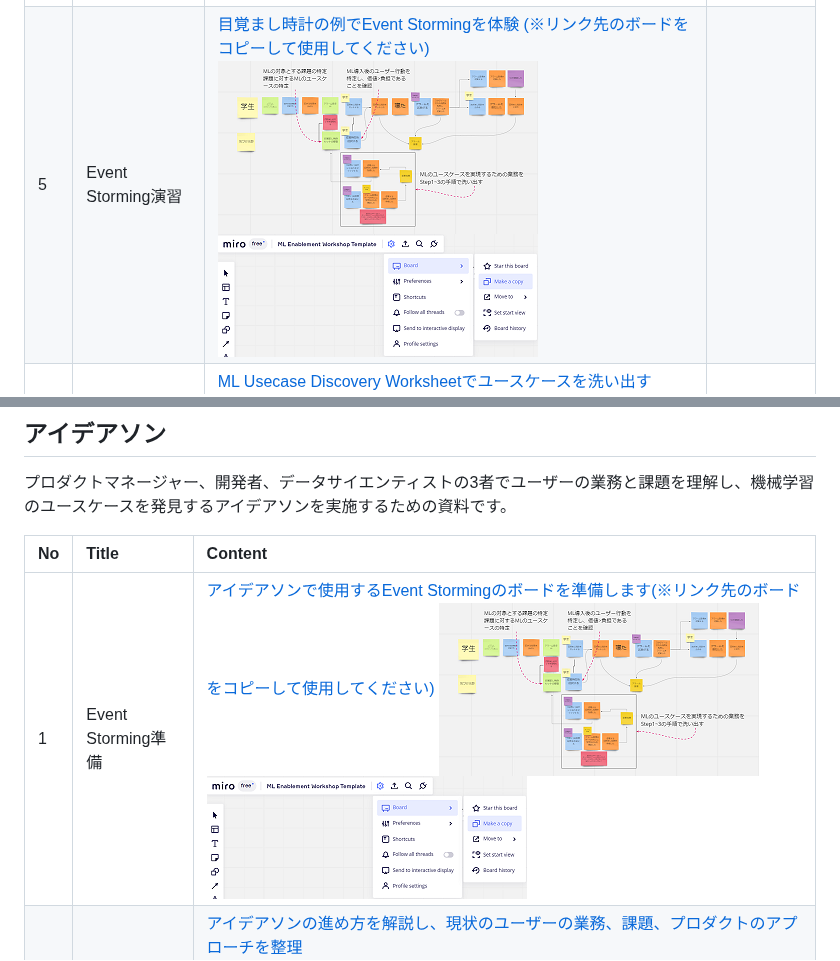
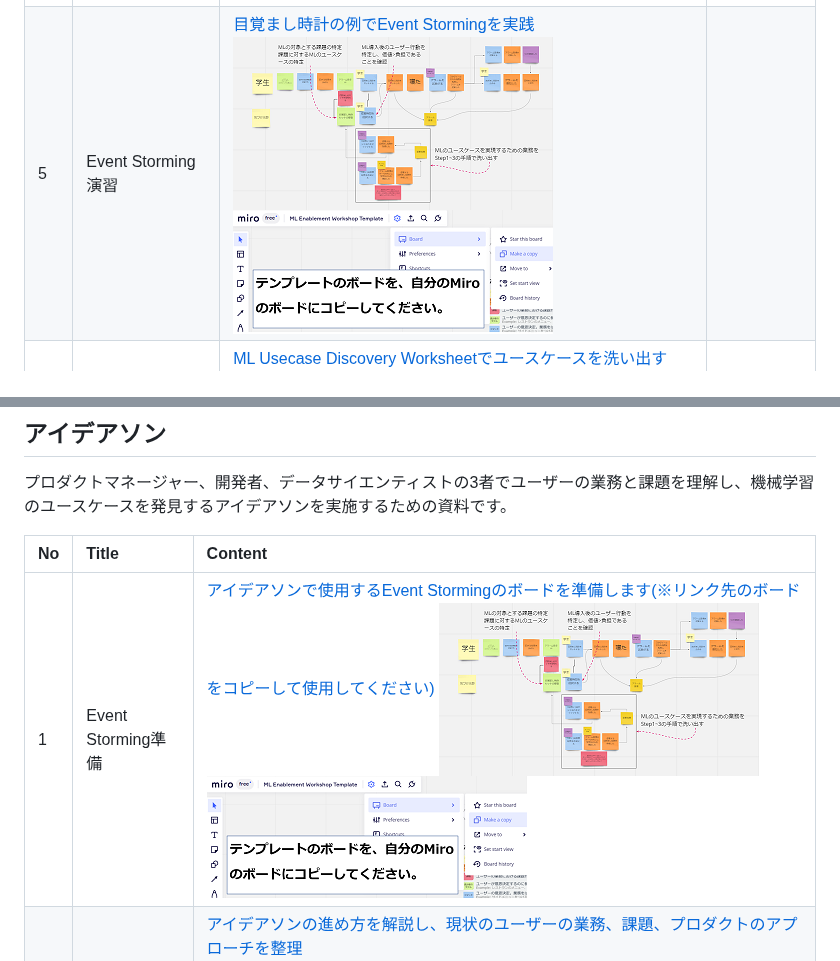
Before and after one commit to aws-samples/aws-ml-enablement-workshop, a Markdown page: README.md, 2 parts joined by grey strips. Rendered like a GitHub page; pictures changed too: docs/images/event-storming-board-copy.png.

Commit message:
Modify description for layout

```diff
--- a/README.md
+++ b/README.md
@@ -45,7 +45,7 @@
 |No   |Title|Content| Video |
 |:----|:----|:----|:----|
 |4    |アイデアソン解説(Day1用)| [アイデアソンで使用するEvent Stormingを解説 ![ml-enablement-workshop-ideathon-day1.png](docs/images/ml-enablement-workshop-ideathon-day1.png)](docs/presentations/ml-enablement-workshop-ideathon-day1.pdf)  | [![YouTube](https://img.shields.io/badge/YouTube-%23FF0000.svg?style=for-the-badge&logo=YouTube&logoColor=white)](https://youtu.be/FCjAl_Nnsa0) |
-|5    |Event Storming演習 | [目覚まし時計の例でEvent Stormingを体験 (※リンク先のボードをコピーして使用してください) ![event-storming-board.png](docs/images/event-storming-board.png)](https://miro.com/app/board/uXjVOq7OXDo=/?share_link_id=645601919622) ![event-storming-board-copy.png](docs/images/event-storming-board-copy.png) |  |
+|5    |Event Storming演習 | [目覚まし時計の例でEvent Stormingを実践 ![event-storming-board.png](docs/images/event-storming-board.png)](https://miro.com/app/board/uXjVOq7OXDo=/?share_link_id=645601919622) ![event-storming-board-copy.png](docs/images/event-storming-board-copy.png) |  |
 |6    |ユースケースリスト化 | [ML Usecase Discovery Worksheetでユースケースを洗い出す ![ml-usecase-discovery-worksheet.png](docs/images/ml-usecase-discovery-worksheet.png)](docs/presentations/ML_Usecase_Discovery_Worksheet.xlsx) |  |
 
 ## Day2: ハンズオン
```
